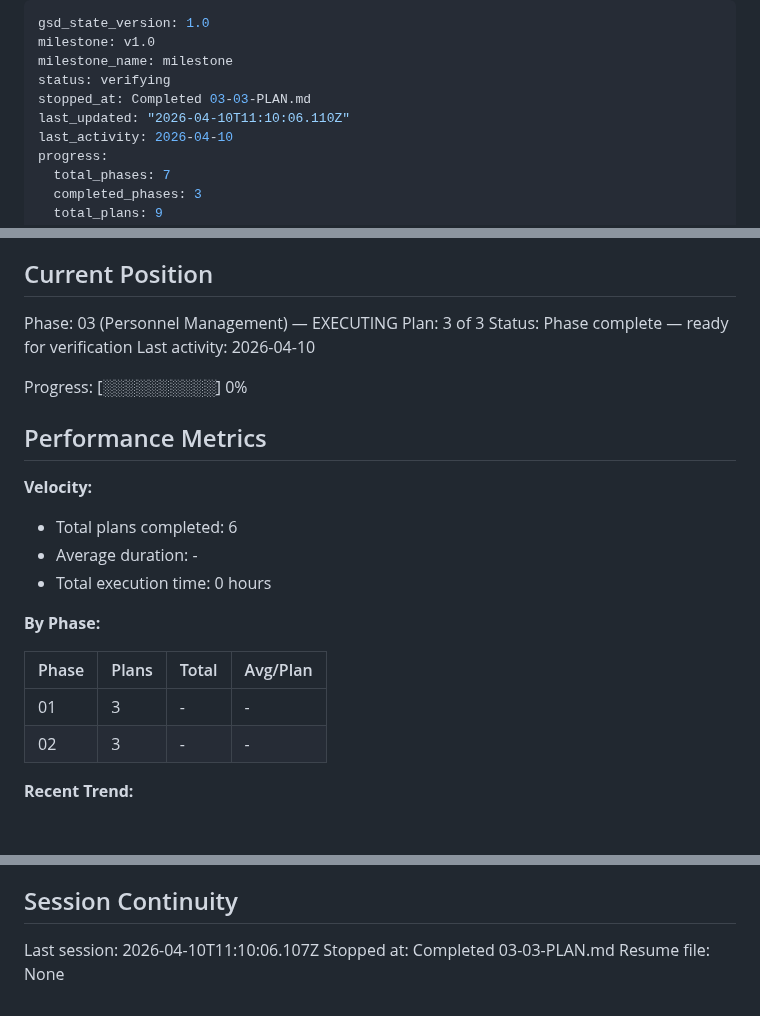
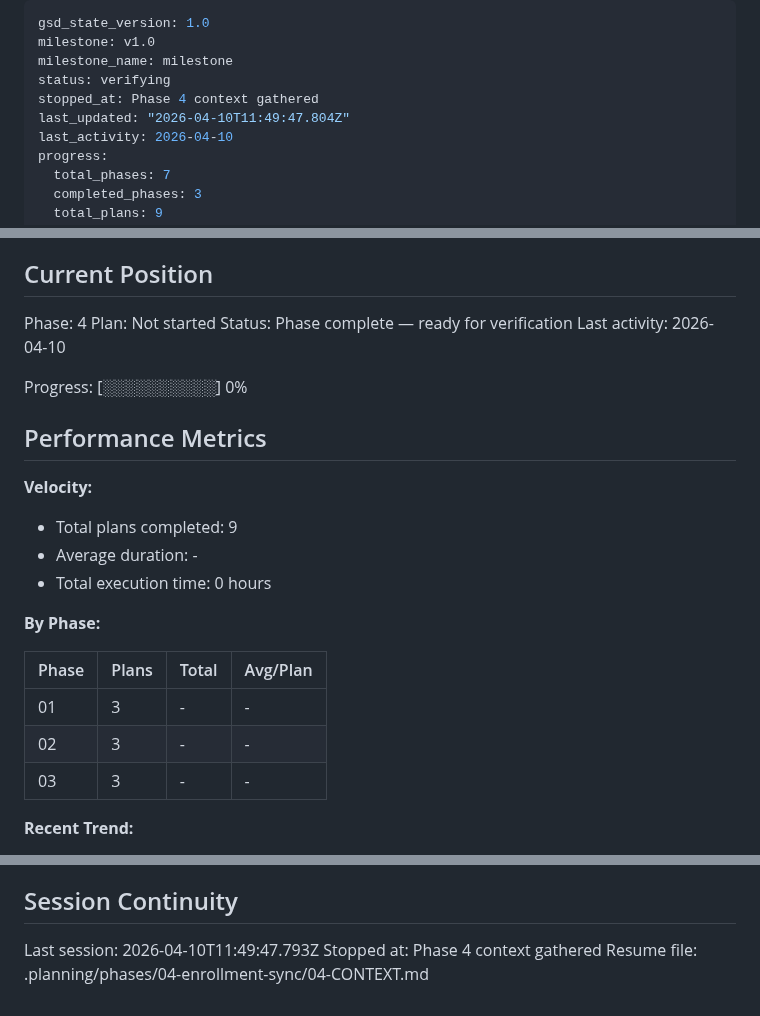
Before and after one commit to helderdene/fras, a Markdown page: .planning/STATE.md, 3 parts joined by grey strips. Rendered like a GitHub page; blank space fills up the shorter version.

Commit message:
docs(state): record phase 4 context session

```diff
--- a/.planning/STATE.md
+++ b/.planning/STATE.md
@@ -3,8 +3,8 @@ gsd_state_version: 1.0
 milestone: v1.0
 milestone_name: milestone
 status: verifying
-stopped_at: Completed 03-03-PLAN.md
-last_updated: "2026-04-10T11:10:06.110Z"
+stopped_at: Phase 4 context gathered
+last_updated: "2026-04-10T11:49:47.804Z"
 last_activity: 2026-04-10
 progress:
   total_phases: 7
@@ -25,8 +25,8 @@ See: .planning/PROJECT.md (updated 2026-04-10)
 
 ## Current Position
 
-Phase: 03 (Personnel Management) — EXECUTING
-Plan: 3 of 3
+Phase: 4
+Plan: Not started
 Status: Phase complete — ready for verification
 Last activity: 2026-04-10
 
@@ -36,7 +36,7 @@ Progress: [░░░░░░░░░░] 0%
 
 **Velocity:**
 
-- Total plans completed: 6
+- Total plans completed: 9
 - Average duration: -
 - Total execution time: 0 hours
 
@@ -46,6 +46,7 @@ Progress: [░░░░░░░░░░] 0%
 |-------|-------|-------|----------|
 | 01 | 3 | - | - |
 | 02 | 3 | - | - |
+| 03 | 3 | - | - |
 
 **Recent Trend:**
 
@@ -105,6 +106,6 @@ None yet.
 
 ## Session Continuity
 
-Last session: 2026-04-10T11:10:06.107Z
-Stopped at: Completed 03-03-PLAN.md
-Resume file: None
+Last session: 2026-04-10T11:49:47.793Z
+Stopped at: Phase 4 context gathered
+Resume file: .planning/phases/04-enrollment-sync/04-CONTEXT.md
```
